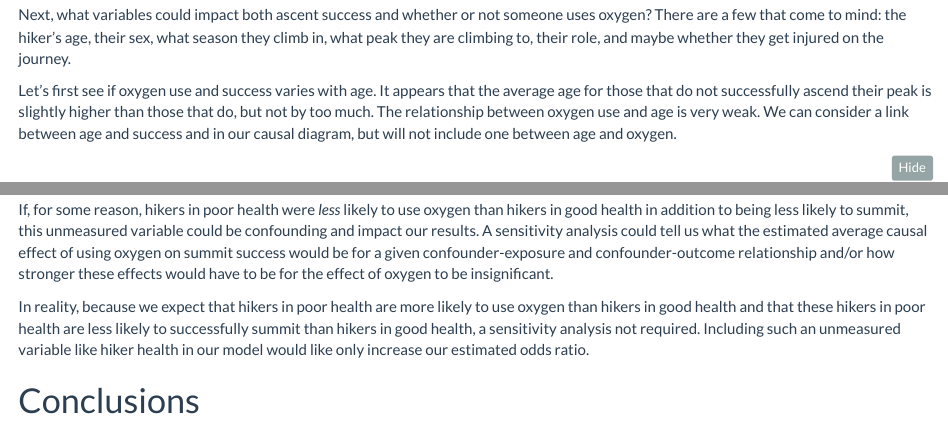
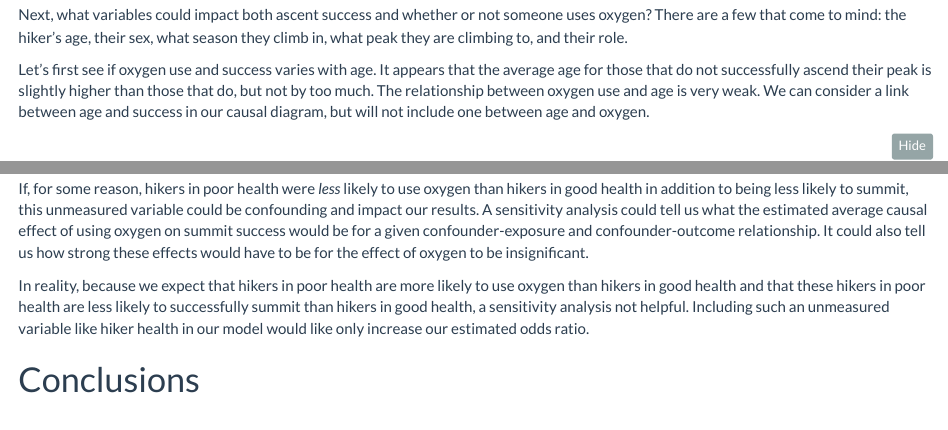
Before and after one commit to efranke22/himalayan_expeditions, an R Markdown document (index.Rmd): the page in a window 1100 px wide, from 2170 px down, and a second part further down, joined at a grey line. Rendered offline with R 4.5, knitr and Pandoc, with nearby package versions; some code elsewhere in the file could not run offline.

Commit message:
just need to fix independent symbol

````diff
--- a/index.Rmd
+++ b/index.Rmd
@@ -70,9 +70,9 @@ members %>%
 
 ## Exploring variables that can impact treatment and outcome
 
-Next, what variables could impact both ascent success and whether or not someone uses oxygen? There are a few that come to mind: the hiker's age, their sex, what season they climb in, what peak they are climbing to, their role, and maybe whether they get injured on the journey.
+Next, what variables could impact both ascent success and whether or not someone uses oxygen? There are a few that come to mind: the hiker's age, their sex, what season they climb in, what peak they are climbing to, and their role.
 
-Let's first see if oxygen use and success varies with age. It appears that the average age for those that do not successfully ascend their peak is slightly higher than those that do, but not by too much. The relationship between oxygen use and age is very weak. We can consider a link between age and success and in our causal diagram, but will not include one between age and oxygen.
+Let's first see if oxygen use and success varies with age. It appears that the average age for those that do not successfully ascend their peak is slightly higher than those that do, but not by too much. The relationship between oxygen use and age is very weak. We can consider a link between age and success in our causal diagram, but will not include one between age and oxygen.
 
 ```{r, fig.show="hold", out.width='45%'}
 members %>%
@@ -370,9 +370,9 @@ With IPW,  we learn that if all hikers used oxygen, the odds of summiting would
 
 A typical final step of causal analysis is conduct a sensitivity analysis. A sensitivity analysis asks how strongly associated must unmeasured variables be with other variables in our graph to qualitatively change results. The most important unmeasured variable in our analysis that I can think of would be hiker health. I would assume hikers in poor health are more likely to use oxygen than hikers in good health and that these hikers in poor health are less likely to successfully summit than hikers in good health.
 
-If, for some reason, hikers in poor health were *less* likely to use oxygen than hikers in good health in addition to being less likely to summit, this unmeasured variable could be confounding and impact our results. A sensitivity analysis could tell us what the estimated average causal effect of using oxygen on summit success would be for a given confounder-exposure and confounder-outcome relationship and/or how stronger these effects would have to be for the effect of oxygen to be insignificant.
+If, for some reason, hikers in poor health were *less* likely to use oxygen than hikers in good health in addition to being less likely to summit, this unmeasured variable could be confounding and impact our results. A sensitivity analysis could tell us what the estimated average causal effect of using oxygen on summit success would be for a given confounder-exposure and confounder-outcome relationship. It could also tell us how strong these effects would have to be for the effect of oxygen to be insignificant.
 
-In reality, because we expect that hikers in poor health are more likely to use oxygen than hikers in good health and that these hikers in poor health are less likely to successfully summit than hikers in good health, a sensitivity analysis not required. Including such an unmeasured variable like hiker health in our model would like only increase our estimated odds ratio.
+In reality, because we expect that hikers in poor health are more likely to use oxygen than hikers in good health and that these hikers in poor health are less likely to successfully summit than hikers in good health, a sensitivity analysis not helpful. Including such an unmeasured variable like hiker health in our model would like only increase our estimated odds ratio.
 
 # Conclusions
 
````
Also changed, not shown: index.html, index.Rmd (8 more changed lines).
